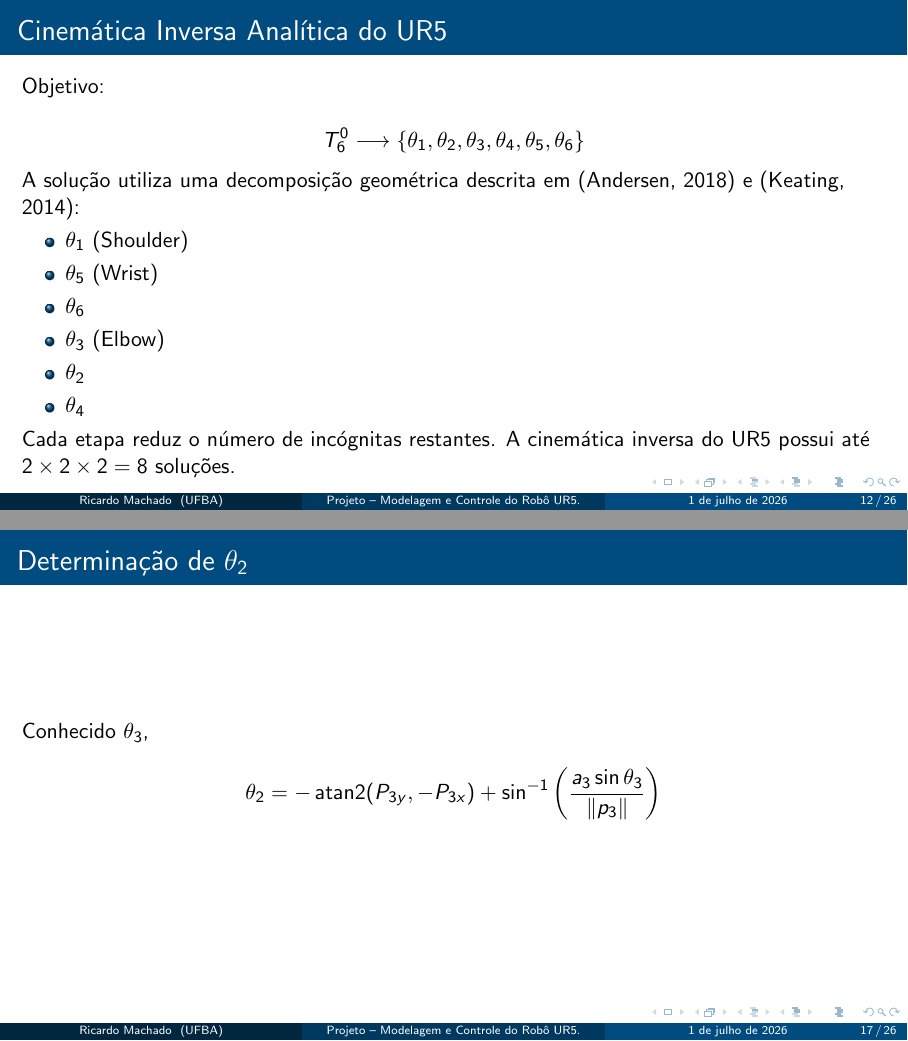
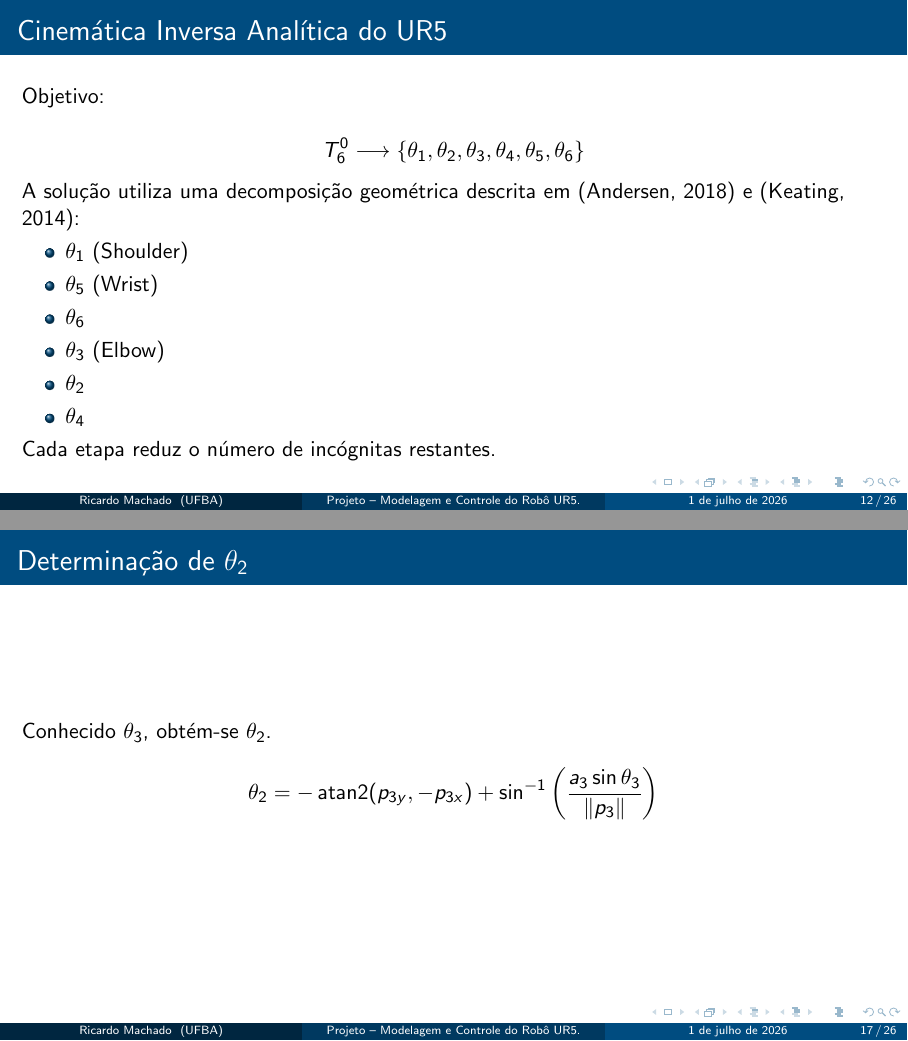
Before and after one commit to ricardoamachado/Trabalho-Robotica-Slides, LaTeX slides (main.tex): pages 12 and 17 of 27, joined at a grey line. Compiled offline with pdfLaTeX.

Commit message:
Versão final dos slides.

```diff
--- a/main.tex
+++ b/main.tex
@@ -251,9 +251,6 @@
     \end{itemize}
 
     Cada etapa reduz o número de incógnitas restantes.
-    A cinemática inversa do UR5 possui até \( 2\times2\times2=8\) soluções.
-
-
 
 \end{frame}
 
@@ -401,13 +398,13 @@
 
 \begin{frame}{Determinação de $\theta_2$}
 
-    Conhecido $\theta_3$,
+    Conhecido $\theta_3$, obtém-se \(\theta_2\).
 
     \[
         \theta_2
         =
         -\operatorname{atan2}
-        (P_{3y},-P_{3x})
+        (p_{3y},-p_{3x})
         +
         \sin^{-1}
         \left(
```
Also changed, not shown: main.tex (2 more changed lines).
